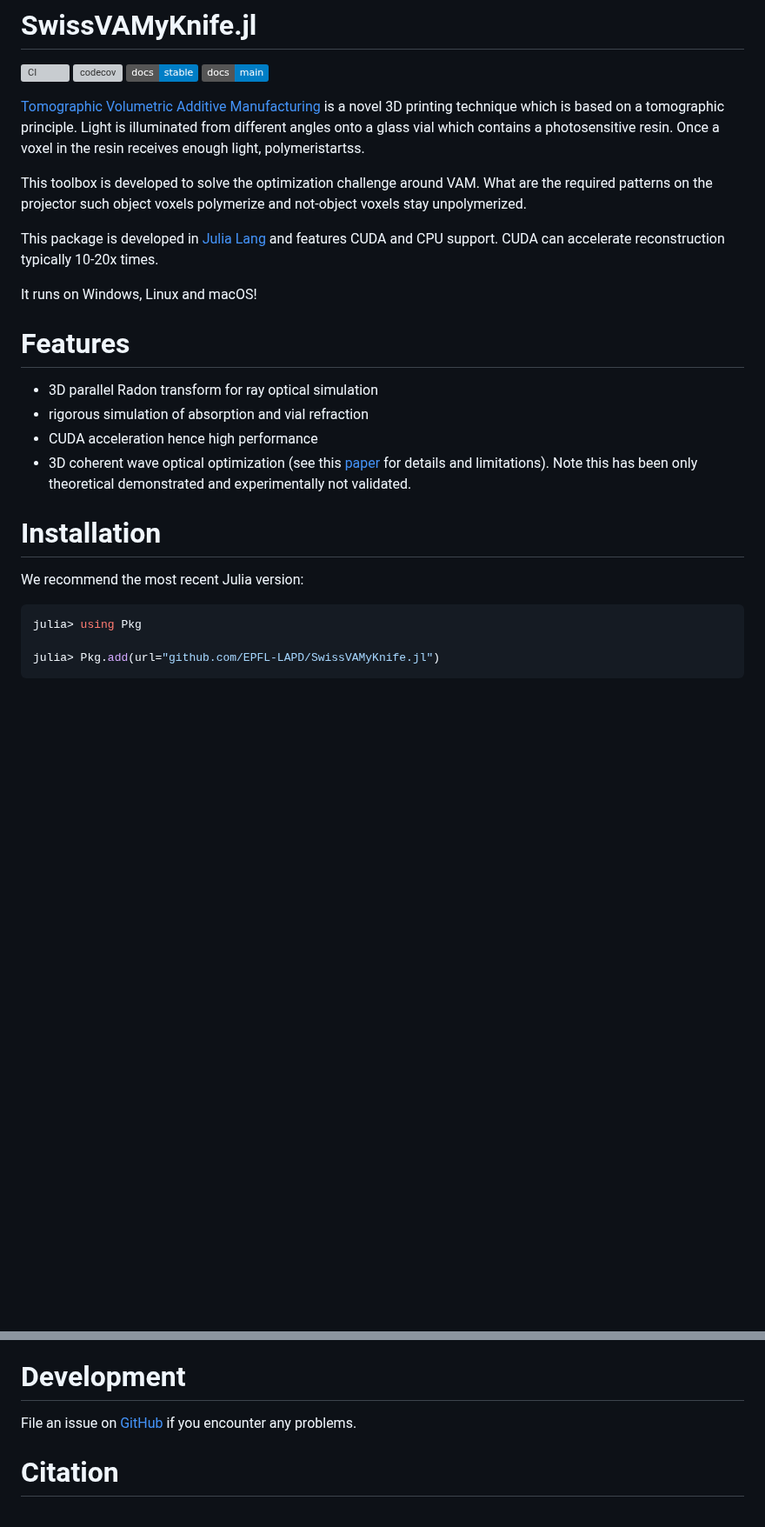
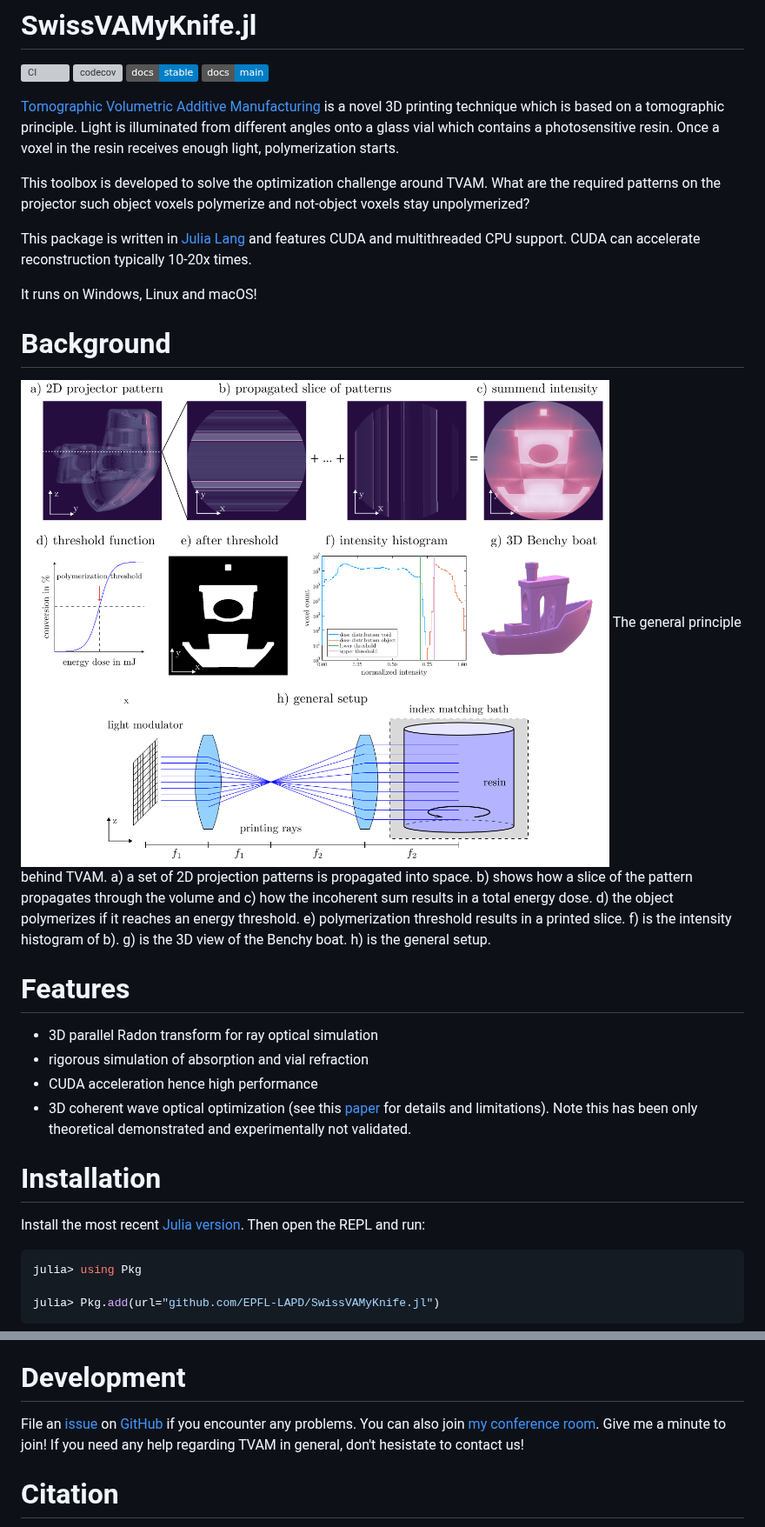
Before and after one commit to EPFL-LAPD/SwissVAMyKnife.jl, a Markdown page: README.md, 2 parts joined by grey strips. Shown at 87% size. Drawn GitHub-style; badges without logos; blank space fills up the shorter version; grey boxes are pictures that could not be loaded.

````diff
--- a/README.md
+++ b/README.md
@@ -5,14 +5,24 @@
 which is based on a tomographic principle.
 Light is illuminated from different angles onto a glass vial which contains a photosensitive resin.
-Once a voxel in the resin receives enough light, polymeristartss.
+Once a voxel in the resin receives enough light, polymerization starts.
 
-This toolbox is developed to solve the optimization challenge around VAM.
-What are the required patterns on the projector such object voxels polymerize and not-object voxels
-stay unpolymerized.
+This toolbox is developed to solve the optimization challenge around TVAM.
+What are the required patterns on the projector such object voxels polymerize and not-object voxels stay unpolymerized?
 
-This package is developed in [Julia Lang](https://julialang.org/) and features CUDA and CPU support. CUDA can accelerate reconstruction typically 10-20x times.
+This package is written in [Julia Lang](https://julialang.org/) and features CUDA and multithreaded CPU support. CUDA can accelerate reconstruction typically 10-20x times.
 
 It runs on Windows, Linux and macOS!
+
+# Background
+
+<img src="docs/src/assets/principle.png" alt="" width="900"/>
+The general principle behind TVAM. a) a set of 2D projection patterns is
+propagated into space. b) shows how a slice of the pattern propagates through the
+volume and c) how the incoherent sum results in a total energy dose. d) the object
+polymerizes if it reaches an energy threshold. e) polymerization threshold results in a
+printed slice. f) is the intensity histogram of b). g) is the 3D view of the Benchy boat.
+h) is the general setup.
+
 
 
 # Features
@@ -23,7 +33,7 @@ It runs on Windows, Linux and macOS!
 
 
 # Installation
-We recommend the most recent Julia version:
+Install the most recent [Julia version](https://julialang.org/downloads/). Then open the REPL and run:
 ```julia
 julia> using Pkg
 
@@ -49,8 +59,9 @@ In terms of functionality, they also offer a ray based methods including absorpt
 Wave optical methods are not offered.
 
 # Development
-File an issue on [GitHub](https://github.com/EPFL-LAPD/SwissVAMyKnife.jl) if you encounter any problems.
-
+File an [issue](https://github.com/roflmaostc/RadonKA.jl/issues) on [GitHub](https://github.com/roflmaostc/RadonKA.jl) if you encounter any problems.
+You can also join [my conference room](https://epfl.zoom.us/my/wechsler). Give me a minute to join!
+If you need any help regarding TVAM in general, don't hesistate to contact us!
 
 # Citation
 If you use this software in academic work, please consider citing:
````
Also changed, not shown: other parts of README.md (+1 -1 lines).
